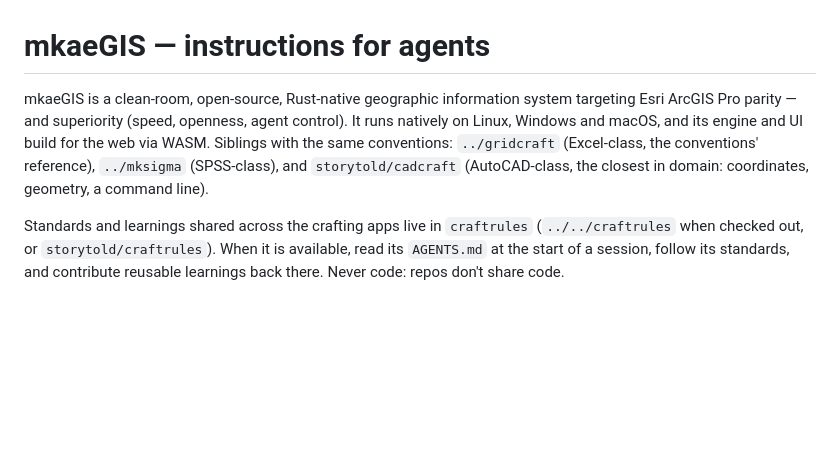
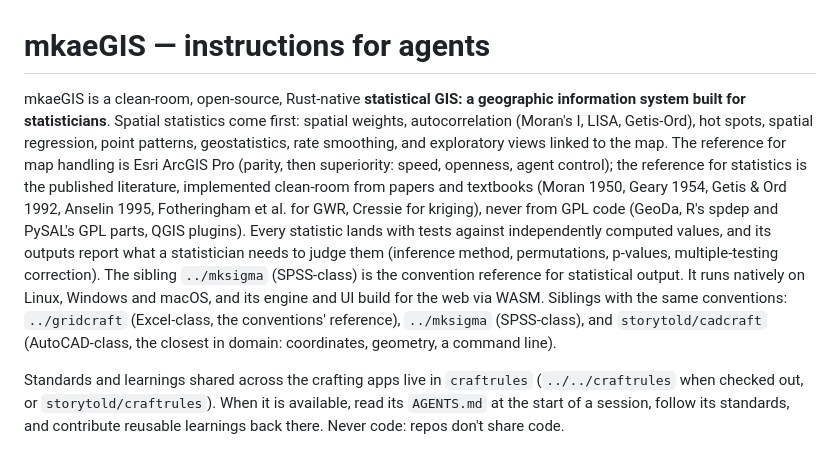
Before and after one commit to morrisonkuhlsen/aegis, a Markdown page: CLAUDE.md, the part around the change. Drawn GitHub-style; blank space fills up the shorter version.

Commit message:
Product focus: a statistical GIS, built for statisticians
Co-Authored-By: Claude Opus 5.5 <noreply@anthropic.com>

```diff
--- a/CLAUDE.md
+++ b/CLAUDE.md
@@ -1,6 +1,6 @@
 # mkaeGIS — instructions for agents
 
-mkaeGIS is a clean-room, open-source, Rust-native geographic information system targeting Esri ArcGIS Pro parity — and superiority (speed, openness, agent control). It runs natively on Linux, Windows and macOS, and its engine and UI build for the web via WASM. Siblings with the same conventions: `../gridcraft` (Excel-class, the conventions' reference), `../mksigma` (SPSS-class), and `storytold/cadcraft` (AutoCAD-class, the closest in domain: coordinates, geometry, a command line).
+mkaeGIS is a clean-room, open-source, Rust-native **statistical GIS: a geographic information system built for statisticians**. Spatial statistics come first: spatial weights, autocorrelation (Moran's I, LISA, Getis-Ord), hot spots, spatial regression, point patterns, geostatistics, rate smoothing, and exploratory views linked to the map. The reference for map handling is Esri ArcGIS Pro (parity, then superiority: speed, openness, agent control); the reference for statistics is the published literature, implemented clean-room from papers and textbooks (Moran 1950, Geary 1954, Getis & Ord 1992, Anselin 1995, Fotheringham et al. for GWR, Cressie for kriging), never from GPL code (GeoDa, R's spdep and PySAL's GPL parts, QGIS plugins). Every statistic lands with tests against independently computed values, and its outputs report what a statistician needs to judge them (inference method, permutations, p-values, multiple-testing correction). The sibling `../mksigma` (SPSS-class) is the convention reference for statistical output. It runs natively on Linux, Windows and macOS, and its engine and UI build for the web via WASM. Siblings with the same conventions: `../gridcraft` (Excel-class, the conventions' reference), `../mksigma` (SPSS-class), and `storytold/cadcraft` (AutoCAD-class, the closest in domain: coordinates, geometry, a command line).
 
 Standards and learnings shared across the crafting apps live in `craftrules` (`../../craftrules` when checked out, or `storytold/craftrules`). When it is available, read its `AGENTS.md` at the start of a session, follow its standards, and contribute reusable learnings back there. Never code: repos don't share code.
 
```
